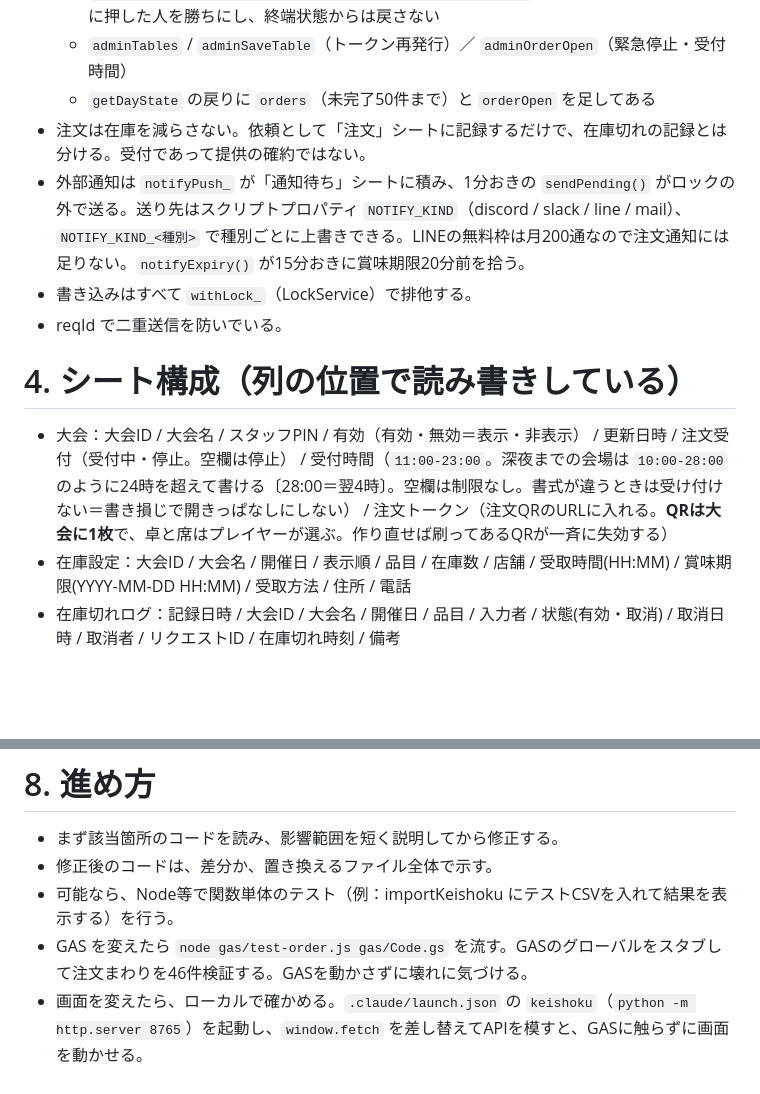
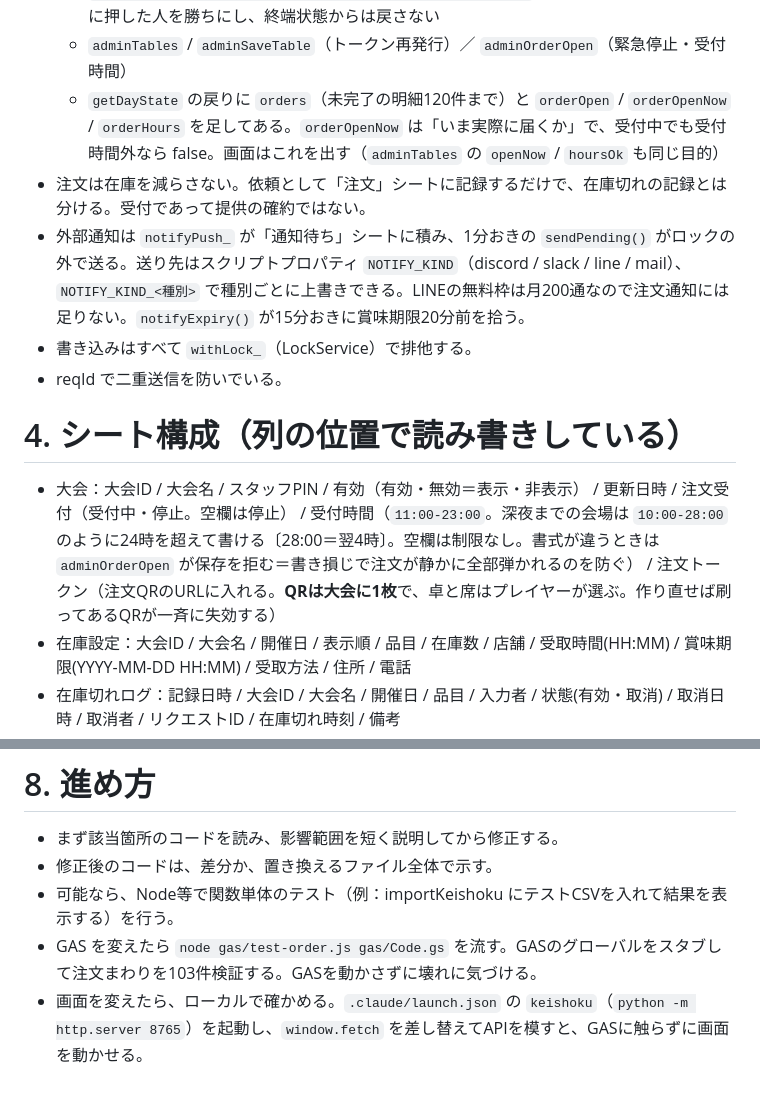
Before and after one commit to tanakat-design/keishoku, a Markdown page: AGENTS.md, 2 parts joined by grey strips. Rendered like a GitHub page; blank space fills up the shorter version.

Commit message:
見直しの内容を AGENTS.md と SETUP-ORDER.md に反映する
Co-Authored-By: Claude Opus 5 <noreply@anthropic.com>

```diff
--- a/AGENTS.md
+++ b/AGENTS.md
@@ -58,14 +58,14 @@
   - `getOrder(id, key)`：PIN不要。照会キーが合う注文だけ返す。プレイヤー画面の状態表示用
   - `setOrder(tid, pin, id, no, state, staff, device, reason)`：配達中／完了／取消。先に押した人を勝ちにし、終端状態からは戻さない
   - `adminTables` / `adminSaveTable`（トークン再発行）／ `adminOrderOpen`（緊急停止・受付時間）
-  - `getDayState` の戻りに `orders`（未完了50件まで）と `orderOpen` を足してある
+  - `getDayState` の戻りに `orders`（未完了の明細120件まで）と `orderOpen` / `orderOpenNow` / `orderHours` を足してある。`orderOpenNow` は「いま実際に届くか」で、受付中でも受付時間外なら false。画面はこれを出す（`adminTables` の `openNow` / `hoursOk` も同じ目的）
 - 注文は在庫を減らさない。依頼として「注文」シートに記録するだけで、在庫切れの記録とは分ける。受付であって提供の確約ではない。
 - 外部通知は `notifyPush_` が「通知待ち」シートに積み、1分おきの `sendPending()` がロックの外で送る。送り先はスクリプトプロパティ `NOTIFY_KIND`（discord / slack / line / mail）、`NOTIFY_KIND_<種別>` で種別ごとに上書きできる。LINEの無料枠は月200通なので注文通知には足りない。`notifyExpiry()` が15分おきに賞味期限20分前を拾う。
 - 書き込みはすべて `withLock_`（LockService）で排他する。
 - reqId で二重送信を防いでいる。
 
 # 4. シート構成（列の位置で読み書きしている）
-- 大会：大会ID / 大会名 / スタッフPIN / 有効（有効・無効＝表示・非表示） / 更新日時 / 注文受付（受付中・停止。空欄は停止） / 受付時間（`11:00-23:00`。深夜までの会場は `10:00-28:00` のように24時を超えて書ける〔28:00＝翌4時〕。空欄は制限なし。書式が違うときは受け付けない＝書き損じで開きっぱなしにしない） / 注文トークン（注文QRのURLに入れる。**QRは大会に1枚**で、卓と席はプレイヤーが選ぶ。作り直せば刷ってあるQRが一斉に失効する）
+- 大会：大会ID / 大会名 / スタッフPIN / 有効（有効・無効＝表示・非表示） / 更新日時 / 注文受付（受付中・停止。空欄は停止） / 受付時間（`11:00-23:00`。深夜までの会場は `10:00-28:00` のように24時を超えて書ける〔28:00＝翌4時〕。空欄は制限なし。書式が違うときは `adminOrderOpen` が保存を拒む＝書き損じで注文が静かに全部弾かれるのを防ぐ） / 注文トークン（注文QRのURLに入れる。**QRは大会に1枚**で、卓と席はプレイヤーが選ぶ。作り直せば刷ってあるQRが一斉に失効する）
 - 在庫設定：大会ID / 大会名 / 開催日 / 表示順 / 品目 / 在庫数 / 店舗 / 受取時間(HH:MM) / 賞味期限(YYYY-MM-DD HH:MM) / 受取方法 / 住所 / 電話
 - 在庫切れログ：記録日時 / 大会ID / 大会名 / 開催日 / 品目 / 入力者 / 状態(有効・取消) / 取消日時 / 取消者 / リクエストID / 在庫切れ時刻 / 備考
 - 日次残数：大会ID / 大会名 / 開催日 / 品目 / 在庫数 / 期限切れ数 / 消費数 / 在庫切れ時刻 / 入力者 / 記録日時
@@ -146,5 +146,5 @@
 - まず該当箇所のコードを読み、影響範囲を短く説明してから修正する。
 - 修正後のコードは、差分か、置き換えるファイル全体で示す。
 - 可能なら、Node等で関数単体のテスト（例：importKeishoku にテストCSVを入れて結果を表示する）を行う。
-- GAS を変えたら `node gas/test-order.js gas/Code.gs` を流す。GASのグローバルをスタブして注文まわりを46件検証する。GASを動かさずに壊れに気づける。
+- GAS を変えたら `node gas/test-order.js gas/Code.gs` を流す。GASのグローバルをスタブして注文まわりを103件検証する。GASを動かさずに壊れに気づける。
 - 画面を変えたら、ローカルで確かめる。`.claude/launch.json` の `keishoku`（`python -m http.server 8765`）を起動し、`window.fetch` を差し替えてAPIを模すと、GASに触らずに画面を動かせる。
```
Also changed, not shown: SETUP-ORDER.md (+1 -1 lines).
